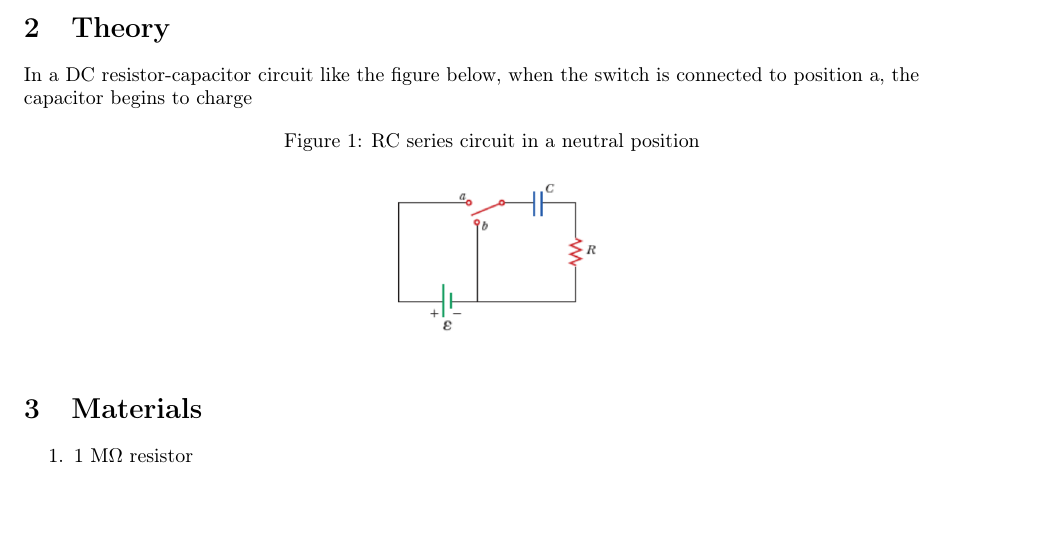
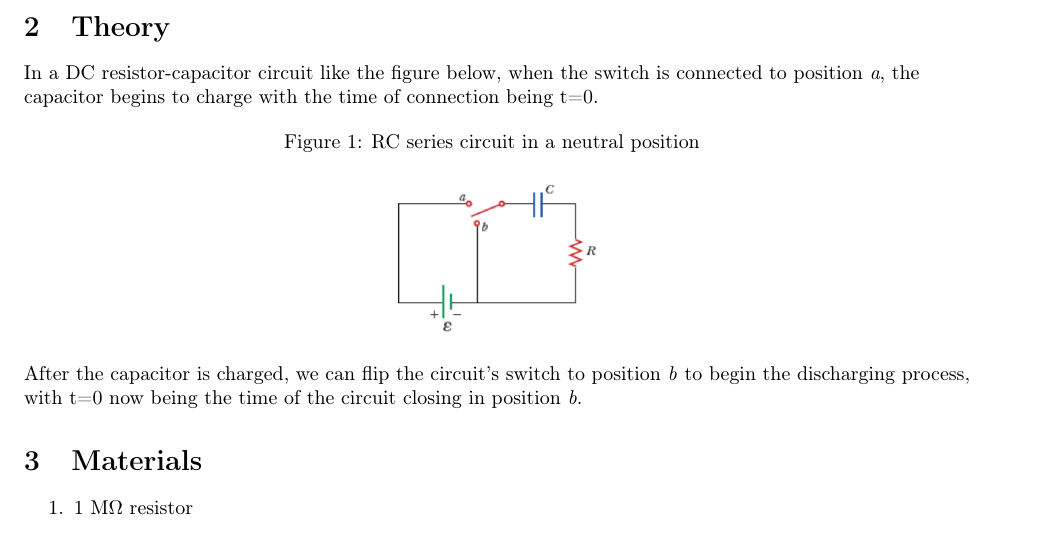
Before and after one commit to isherss/Latex, a LaTeX document (PHYS-236/Lab6/Lab6.tex): part of page 2 of 4, cut so that both start at the same text, the shorter picture padded with empty space. Compiled offline with pdfLaTeX.

Commit message:
adding a bunch of stuff

```diff
--- a/PHYS-236/Lab6/Lab6.tex
+++ b/PHYS-236/Lab6/Lab6.tex
@@ -57,13 +57,16 @@ Date performed: 11/02/2022}
 
 
 	\section{Theory}
-    In a DC resistor-capacitor circuit like the figure below, when the switch is connected to position a, the capacitor begins to charge
+    In a DC resistor-capacitor circuit like the figure below, when the switch is connected to position \emph{a}, the capacitor begins to charge with the time of connection being t=0.
 
+    \FloatBarrier
     \begin{figure}[hbt!]
         \centering
         \caption{RC series circuit in a neutral position}
         \includegraphics[scale=0.3]{images/theory/circuit.png}
     \end{figure}
+    \FloatBarrier
+    After the capacitor is charged, we can flip the circuit's switch to position \emph{b} to begin the discharging process, with t=0 now being the time of the circuit closing in position \emph{b}.
 
     \section{Materials}
     \begin{enumerate}
```
Also changed, not shown: PHYS-236/Lab6/Lab6.pdf, PHYS-236/Lab6/Lab6.tex (2 more changed lines), 5 other files.
